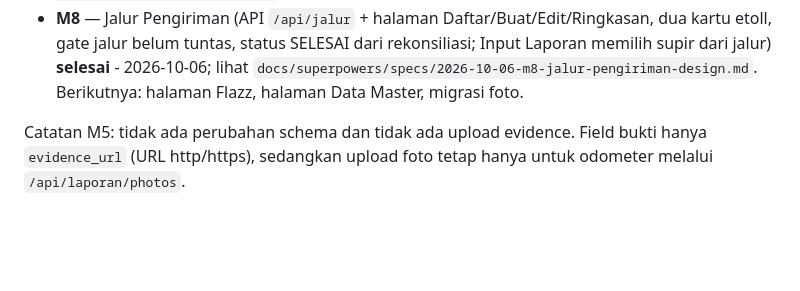
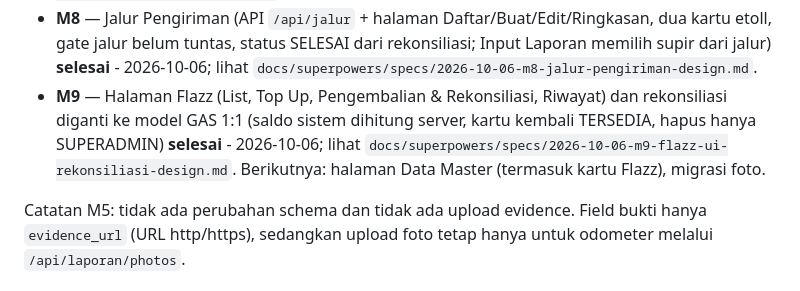
Before and after one commit to TSIOPS/Monitoring-Kendaraan-Ops, a Markdown page: README.md, the part around the change. Drawn GitHub-style; blank space fills up the shorter version.

Commit message:
docs(README): status M9 halaman Flazz
Co-Authored-By: Claude Opus 5.5 <noreply@anthropic.com>

```diff
--- a/README.md
+++ b/README.md
@@ -85,7 +85,11 @@ lihat `docs/superpowers/plans/2026-09-21-m3-laporan-transaksi-bbm.md`,
   dua kartu etoll, gate jalur belum tuntas, status SELESAI dari rekonsiliasi;
   Input Laporan memilih supir dari jalur) **selesai** - 2026-10-06; lihat
   `docs/superpowers/specs/2026-10-06-m8-jalur-pengiriman-design.md`.
-  Berikutnya: halaman Flazz, halaman Data Master, migrasi foto.
+- **M9** — Halaman Flazz (List, Top Up, Pengembalian & Rekonsiliasi, Riwayat) dan
+  rekonsiliasi diganti ke model GAS 1:1 (saldo sistem dihitung server, kartu
+  kembali TERSEDIA, hapus hanya SUPERADMIN) **selesai** - 2026-10-06; lihat
+  `docs/superpowers/specs/2026-10-06-m9-flazz-ui-rekonsiliasi-design.md`.
+  Berikutnya: halaman Data Master (termasuk kartu Flazz), migrasi foto.
 
 Catatan M5: tidak ada perubahan schema dan tidak ada upload evidence. Field
 bukti hanya `evidence_url` (URL http/https), sedangkan upload foto tetap hanya
```
